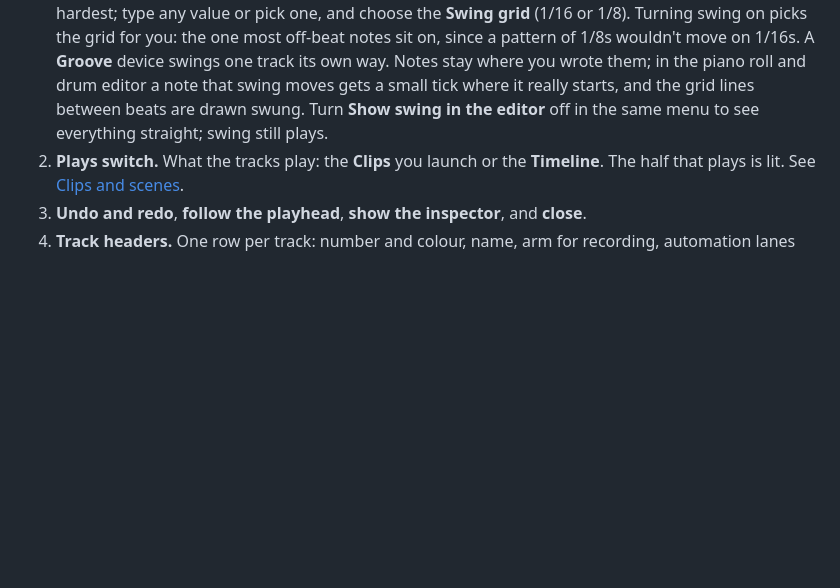
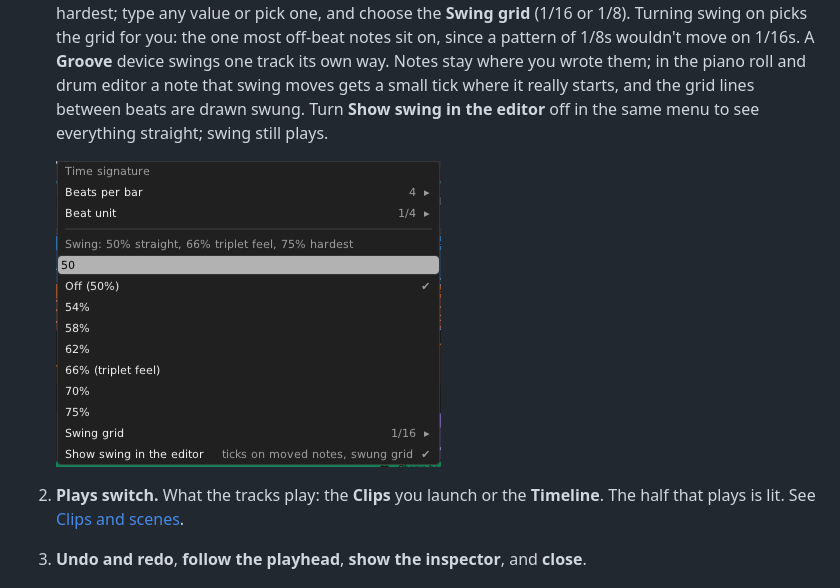
Before and after one commit to elisvathi/tessera, a Markdown page: docs/manual/03-editor.md, the part around the change. Drawn GitHub-style; pictures changed too: docs/manual/images/time-signature-menu.png (added); blank space fills up the shorter version.

Commit message:
Retake the timeline clip menu screenshot and add the time signature menu to the manual

```diff
--- a/docs/manual/03-editor.md
+++ b/docs/manual/03-editor.md
@@ -25,6 +25,9 @@ There is also a smaller editor inside the panel itself. See [The editor inside t
    own way. Notes stay where you wrote them; in the piano roll and drum editor a note that swing moves gets a small
    tick where it really starts, and the grid lines between beats are drawn swung. Turn **Show swing in the editor**
    off in the same menu to see everything straight; swing still plays.
+
+   ![The time signature and swing menu](images/time-signature-menu.png)
+
 2. **Plays switch.** What the tracks play: the **Clips** you launch or the **Timeline**. The half that plays is
    lit. See [Clips and scenes](05-clips-and-scenes.md#what-plays-clips-or-timeline).
 3. **Undo and redo**, **follow the playhead**, **show the inspector**, and **close**.
```
Also changed, not shown: docs/manual/images/timeline-clip-menu.png.
